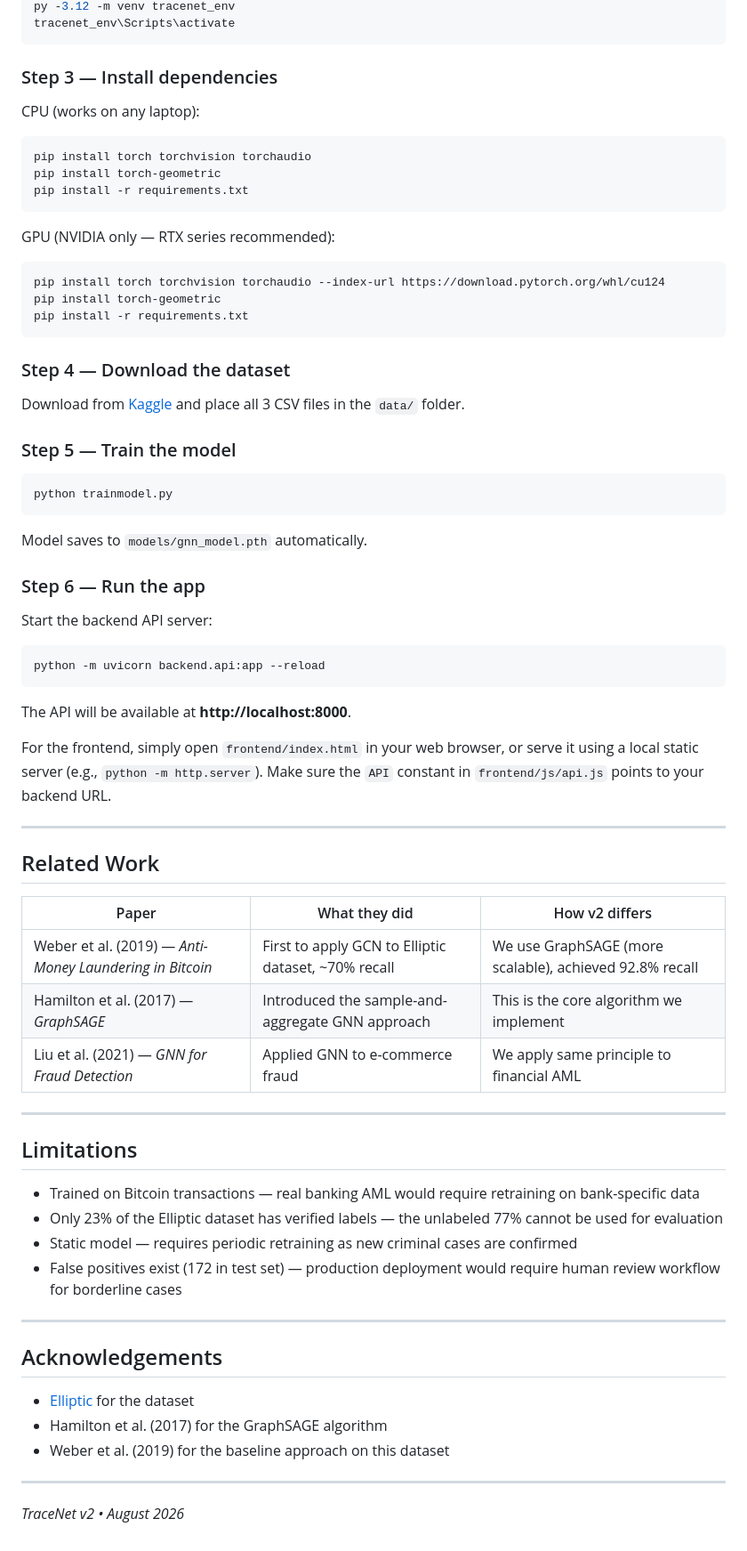
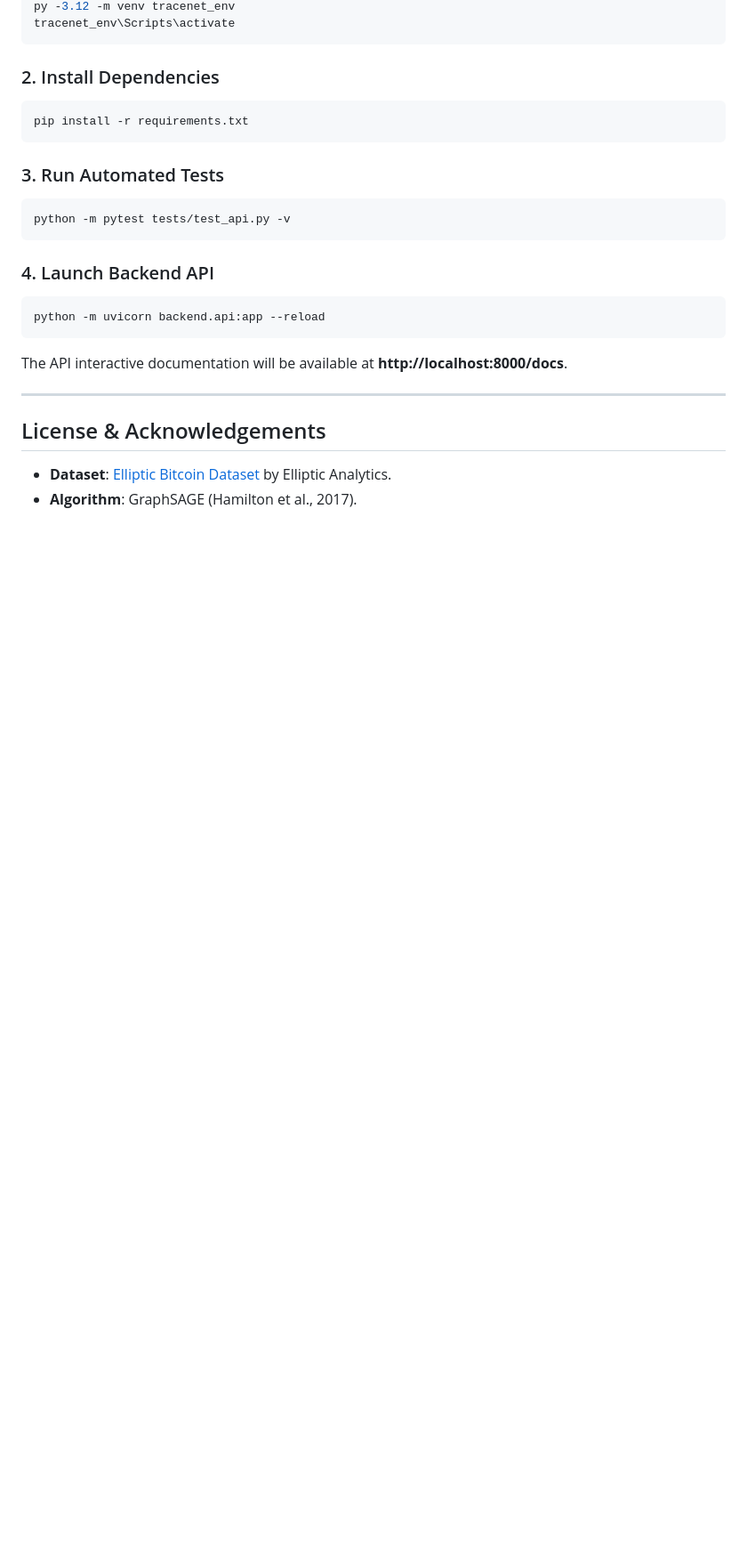
Before and after one commit to Aviralsahu960/TRACENET-version2.0, a Markdown page: README.md, the part around one of its changes. Shown at 89% size. GitHub-like rendering; blank space fills up the shorter version.

````diff
--- a/README.md
+++ b/README.md
@@ -163,67 +186,25 @@ py -3.12 -m venv tracenet_env
 tracenet_env\Scripts\activate
 ```
 
-### Step 3 — Install dependencies
-CPU (works on any laptop):
+### 2. Install Dependencies
 ```bash
-pip install torch torchvision torchaudio
-pip install torch-geometric
 pip install -r requirements.txt
 ```
 
-GPU (NVIDIA only — RTX series recommended):
+### 3. Run Automated Tests
 ```bash
-pip install torch torchvision torchaudio --index-url https://download.pytorch.org/whl/cu124
-pip install torch-geometric
-pip install -r requirements.txt
+python -m pytest tests/test_api.py -v
 ```
 
-### Step 4 — Download the dataset
-Download from [Kaggle](https://www.kaggle.com/datasets/ellipticco/elliptic-data-set) and place all 3 CSV files in the `data/` folder.
-
-### Step 5 — Train the model
-```bash
-python trainmodel.py
-```
-Model saves to `models/gnn_model.pth` automatically.
-
-### Step 6 — Run the app
-Start the backend API server:
+### 4. Launch Backend API
 ```bash
 python -m uvicorn backend.api:app --reload
 ```
-The API will be available at **http://localhost:8000**.
-
-For the frontend, simply open `frontend/index.html` in your web browser, or serve it using a local static server (e.g., `python -m http.server`). Make sure the `API` constant in `frontend/js/api.js` points to your backend URL.
+The API interactive documentation will be available at **http://localhost:8000/docs**.
 
 ---
 
-## Related Work
+## License & Acknowledgements
 
-| Paper | What they did | How v2 differs |
-|---|---|---|
-| Weber et al. (2019) — *Anti-Money Laundering in Bitcoin* | First to apply GCN to Elliptic dataset, ~70% recall | We use GraphSAGE (more scalable), achieved 92.8% recall |
-| Hamilton et al. (2017) — *GraphSAGE* | Introduced the sample-and-aggregate GNN approach | This is the core algorithm we implement |
-| Liu et al. (2021) — *GNN for Fraud Detection* | Applied GNN to e-commerce fraud | We apply same principle to financial AML |
-
----
-
-## Limitations
-
-- Trained on Bitcoin transactions — real banking AML would require retraining on bank-specific data
-- Only 23% of the Elliptic dataset has verified labels — the unlabeled 77% cannot be used for evaluation
-- Static model — requires periodic retraining as new criminal cases are confirmed
-- False positives exist (172 in test set) — production deployment would require human review workflow for borderline cases
-
-
----
-
-## Acknowledgements
-
-- [Elliptic](https://www.elliptic.co/) for the dataset
-- Hamilton et al. (2017) for the GraphSAGE algorithm
-- Weber et al. (2019) for the baseline approach on this dataset
-
----
-
-*TraceNet v2 • August 2026*
+* **Dataset**: [Elliptic Bitcoin Dataset](https://www.kaggle.com/datasets/ellipticco/elliptic-data-set) by Elliptic Analytics.
+* **Algorithm**: GraphSAGE (Hamilton et al., 2017).
````
Also changed, not shown: other parts of README.md (+107 -84 lines).
